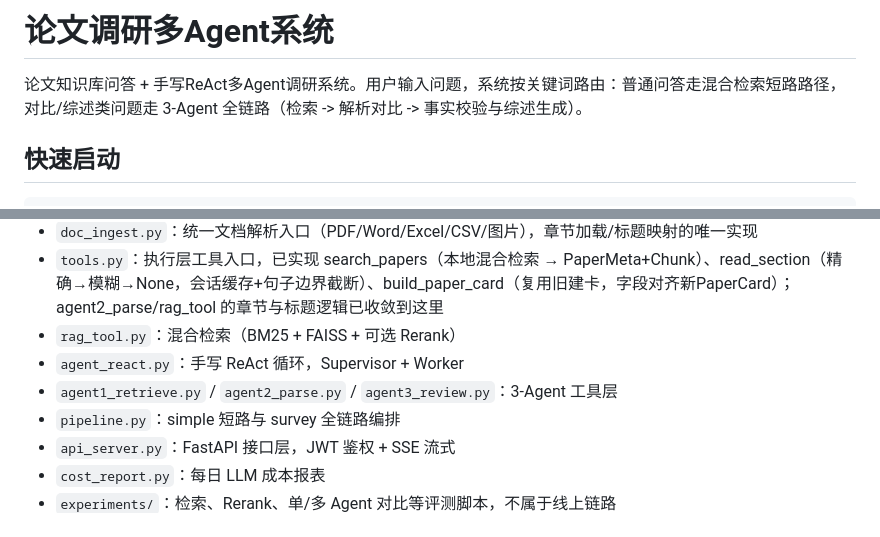
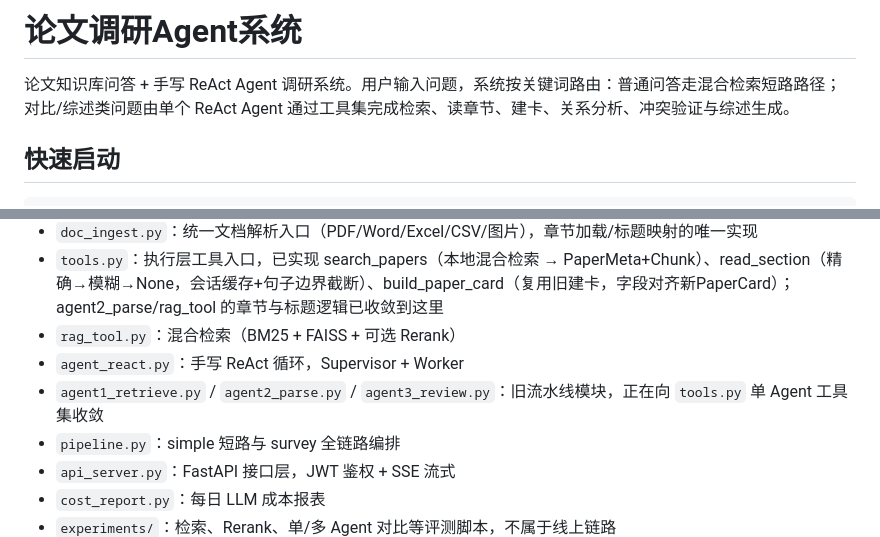
Before and after one commit to X-0240/paper_agent, a Markdown page: src/README.md, 2 parts joined by grey strips. Rendered like a GitHub page.

Commit message:
docs: README改为单ReAct Agent+工具架构

```diff
--- a/src/README.md
+++ b/src/README.md
@@ -1,6 +1,6 @@
-# 论文调研多Agent系统
+# 论文调研Agent系统
 
-论文知识库问答 + 手写ReAct多Agent调研系统。用户输入问题，系统按关键词路由：普通问答走混合检索短路路径，对比/综述类问题走 3-Agent 全链路（检索 -> 解析对比 -> 事实校验与综述生成）。
+论文知识库问答 + 手写 ReAct Agent 调研系统。用户输入问题，系统按关键词路由：普通问答走混合检索短路路径；对比/综述类问题由单个 ReAct Agent 通过工具集完成检索、读章节、建卡、关系分析、冲突验证与综述生成。
 
 ## 快速启动
 
@@ -85,7 +85,7 @@ docker build -t paper-agent .
 - `tools.py`：执行层工具入口，已实现 search_papers（本地混合检索 → PaperMeta+Chunk）、read_section（精确→模糊→None，会话缓存+句子边界截断）、build_paper_card（复用旧建卡，字段对齐新PaperCard）；agent2_parse/rag_tool 的章节与标题逻辑已收敛到这里
 - `rag_tool.py`：混合检索（BM25 + FAISS + 可选 Rerank）
 - `agent_react.py`：手写 ReAct 循环，Supervisor + Worker
-- `agent1_retrieve.py` / `agent2_parse.py` / `agent3_review.py`：3-Agent 工具层
+- `agent1_retrieve.py` / `agent2_parse.py` / `agent3_review.py`：旧流水线模块，正在向 `tools.py` 单 Agent 工具集收敛
 - `pipeline.py`：simple 短路与 survey 全链路编排
 - `api_server.py`：FastAPI 接口层，JWT 鉴权 + SSE 流式
 - `cost_report.py`：每日 LLM 成本报表
```
